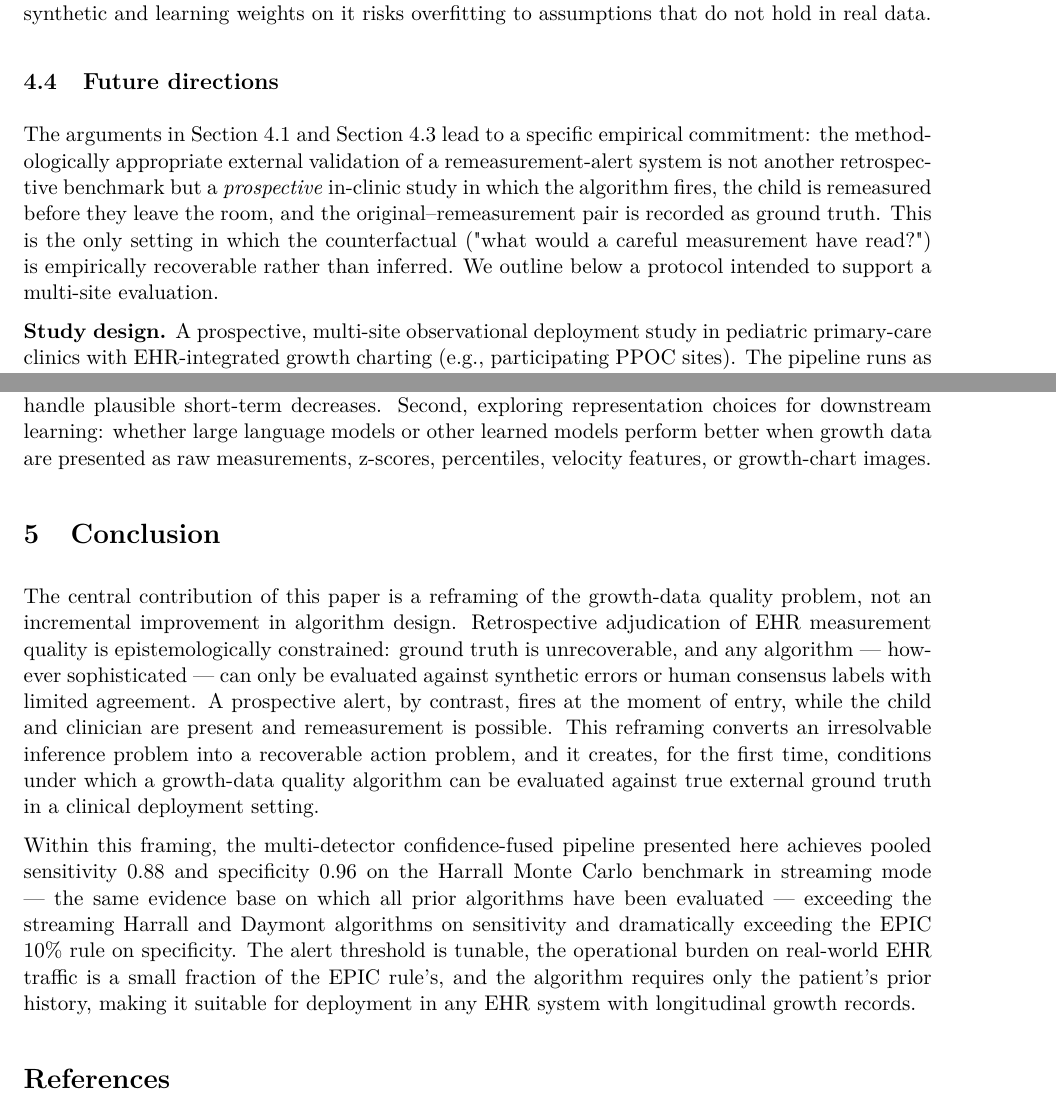
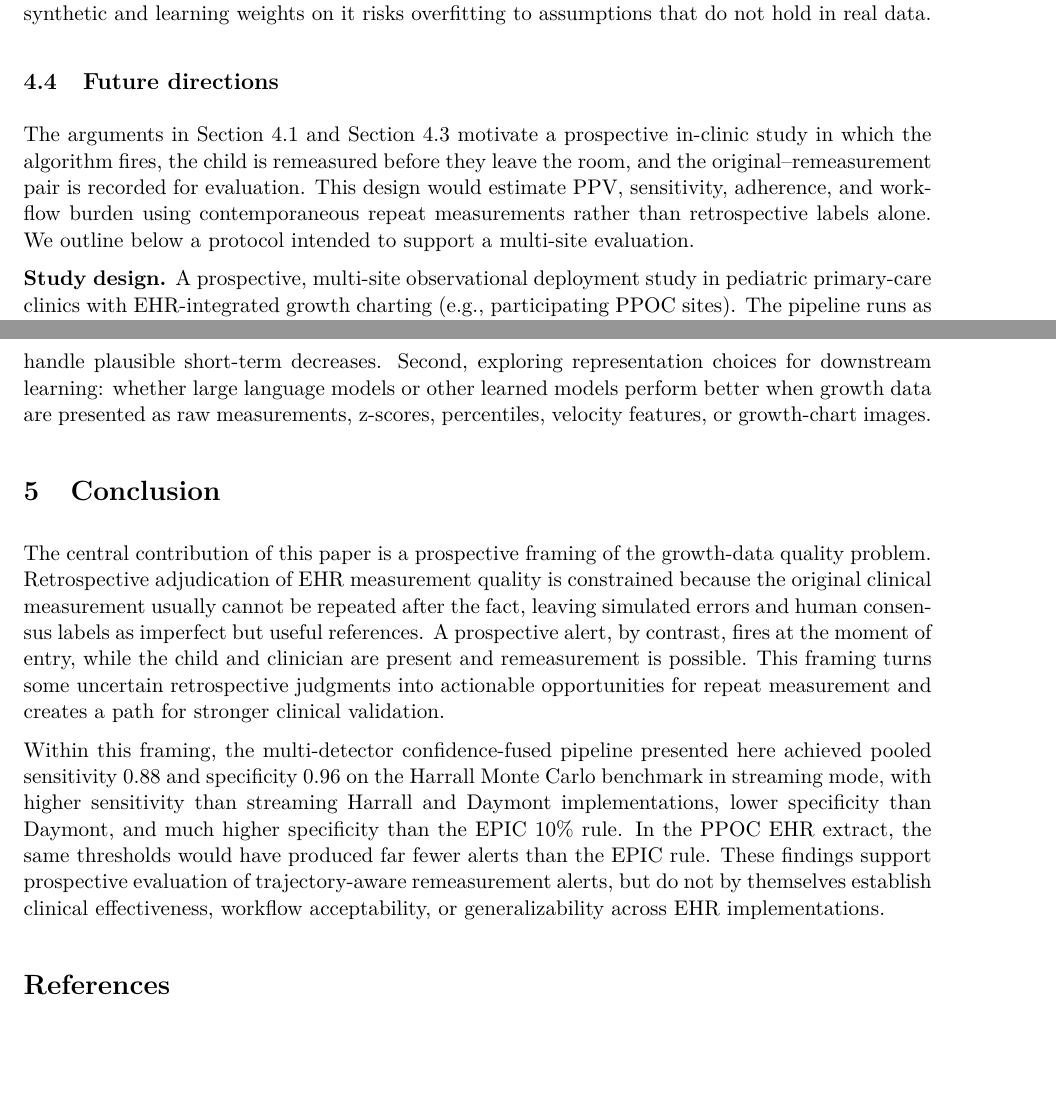
Before and after one commit to seouri/remeasure, a LaTeX document (manuscript/main.tex): two parts of pages 12 and 13 of 14, joined at a grey line, cut so that both start at the same text, the shorter picture padded with empty space. Compiled offline with pdfLaTeX.

Commit message:
Bound final conclusion claims

```diff
--- a/manuscript/main.tex
+++ b/manuscript/main.tex
@@ -334,7 +334,7 @@ The primary limitation of this evaluation --- that it relies on simulated data -
 
 \subsection{Future directions}\label{future-directions}
 
-The arguments in Section~4.1 and Section~4.3 lead to a specific empirical commitment: the methodologically appropriate external validation of a remeasurement-alert system is not another retrospective benchmark but a \emph{prospective} in-clinic study in which the algorithm fires, the child is remeasured before they leave the room, and the original--remeasurement pair is recorded as ground truth. This is the only setting in which the counterfactual ("what would a careful measurement have read?") is empirically recoverable rather than inferred. We outline below a protocol intended to support a multi-site evaluation.
+The arguments in Section~4.1 and Section~4.3 motivate a prospective in-clinic study in which the algorithm fires, the child is remeasured before they leave the room, and the original--remeasurement pair is recorded for evaluation. This design would estimate PPV, sensitivity, adherence, and workflow burden using contemporaneous repeat measurements rather than retrospective labels alone. We outline below a protocol intended to support a multi-site evaluation.
 
 \textbf{Study design.} A prospective, multi-site observational deployment study in pediatric primary-care clinics with EHR-integrated growth charting (e.g., participating PPOC sites). The pipeline runs as a real-time decision support widget invoked at the moment a height is committed in the EHR. When the fused confidence exceeds the deploying clinic's threshold (default 0.60), the medical assistant or nurse who recorded the initial measurement is prompted, before the visit closes, to repeat the measurement using a standardized protocol. Both values, the time elapsed between them, the firing detectors, and the fused confidence are written to a study log; the EHR-saved value remains the clinician's choice and is also logged. Independent of alert firing, a random 1--2\% sample of unalerted measurements is also remeasured to estimate the false-negative rate.
 
@@ -348,9 +348,9 @@ Two extensions are worth flagging beyond the prospective study above. First, ext
 
 \section{Conclusion}\label{conclusion}
 
-The central contribution of this paper is a reframing of the growth-data quality problem, not an incremental improvement in algorithm design. Retrospective adjudication of EHR measurement quality is epistemologically constrained: ground truth is unrecoverable, and any algorithm --- however sophisticated --- can only be evaluated against synthetic errors or human consensus labels with limited agreement. A prospective alert, by contrast, fires at the moment of entry, while the child and clinician are present and remeasurement is possible. This reframing converts an irresolvable inference problem into a recoverable action problem, and it creates, for the first time, conditions under which a growth-data quality algorithm can be evaluated against true external ground truth in a clinical deployment setting.
+The central contribution of this paper is a prospective framing of the growth-data quality problem. Retrospective adjudication of EHR measurement quality is constrained because the original clinical measurement usually cannot be repeated after the fact, leaving simulated errors and human consensus labels as imperfect but useful references. A prospective alert, by contrast, fires at the moment of entry, while the child and clinician are present and remeasurement is possible. This framing turns some uncertain retrospective judgments into actionable opportunities for repeat measurement and creates a path for stronger clinical validation.
 
-Within this framing, the multi-detector confidence-fused pipeline presented here achieves pooled sensitivity 0.88 and specificity 0.96 on the Harrall Monte Carlo benchmark in streaming mode --- the same evidence base on which all prior algorithms have been evaluated --- exceeding the streaming Harrall and Daymont algorithms on sensitivity and dramatically exceeding the EPIC 10\% rule on specificity. The alert threshold is tunable, the operational burden on real-world EHR traffic is a small fraction of the EPIC rule's, and the algorithm requires only the patient's prior history, making it suitable for deployment in any EHR system with longitudinal growth records.
+Within this framing, the multi-detector confidence-fused pipeline presented here achieved pooled sensitivity 0.88 and specificity 0.96 on the Harrall Monte Carlo benchmark in streaming mode, with higher sensitivity than streaming Harrall and Daymont implementations, lower specificity than Daymont, and much higher specificity than the EPIC 10\% rule. In the PPOC EHR extract, the same thresholds would have produced far fewer alerts than the EPIC rule. These findings support prospective evaluation of trajectory-aware remeasurement alerts, but do not by themselves establish clinical effectiveness, workflow acceptability, or generalizability across EHR implementations.
 
 \section*{References}\label{references}
 
```
